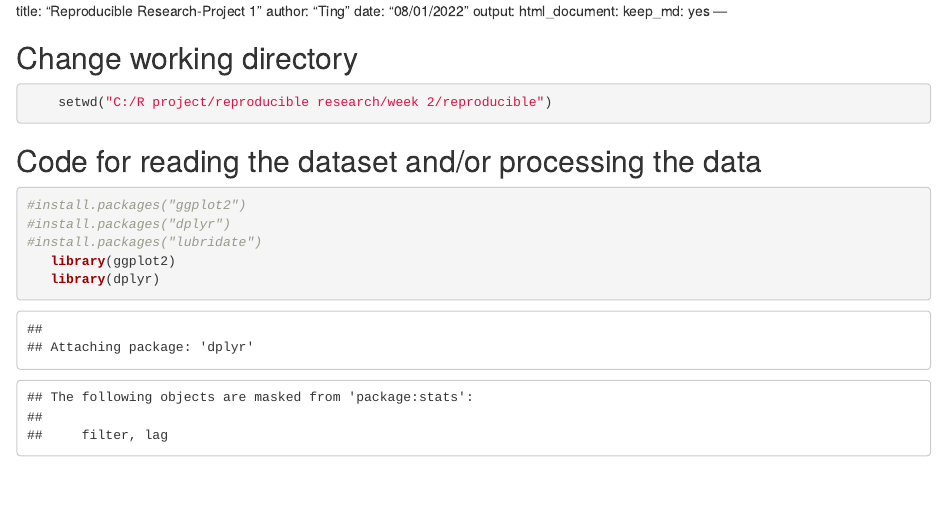
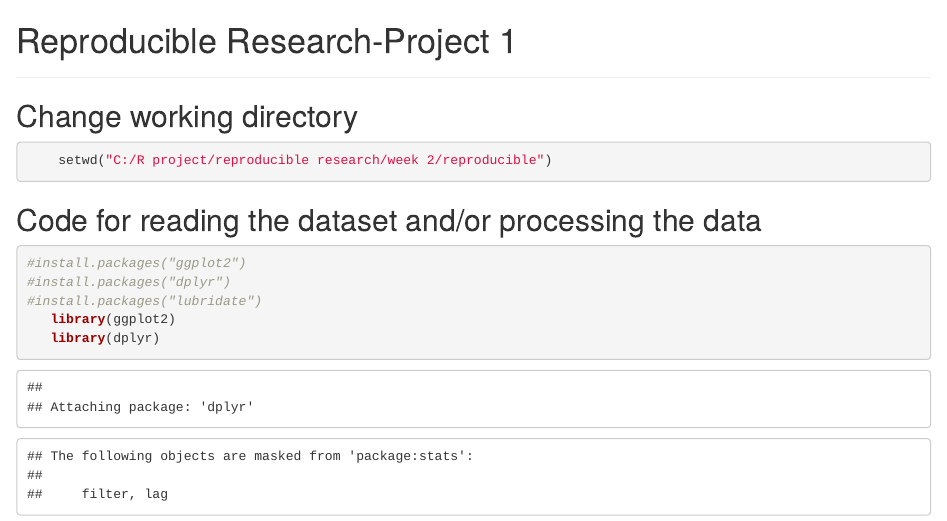
Before and after one commit to bostonrider/reproducible, an R Markdown document (assignment 1.Rmd): the page in a window 1100 px wide, from its top. Rendered offline with R 4.5, knitr and Pandoc, with nearby package versions; some code elsewhere in the file could not run offline.

Commit message:
new version

````diff
--- a/assignment 1.Rmd
+++ b/assignment 1.Rmd
@@ -1,14 +1,8 @@
----
-output:
-  html_document:
-    keep_md: yes
----
-title: "Reproducible Research-Project 1"
-author: "Ting"
-date: "08/01/2022"
-output:
-  html_document:
-    keep_md: yes
+
+# Reproducible Research-Project 1
+
+
+
 ---
 
 ```{r setup, include=FALSE}
````
Also changed, not shown: assignment-1_files/figure-html/glot-1.png (deleted), assignment-1_files/figure-html/histogram-1.png (deleted), assignment-1_files/figure-html/unnamed-chunk-1-1.png (deleted), assignment-1_files/figure-html/unnamed-chunk-2-1.png (deleted).
